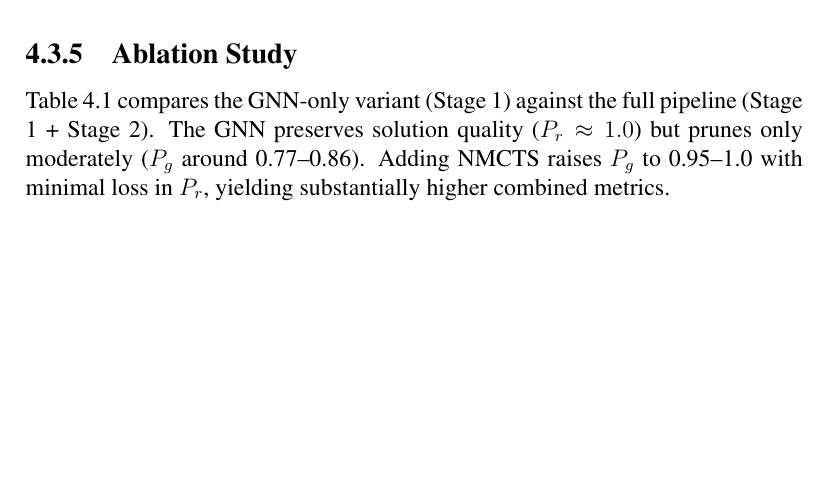
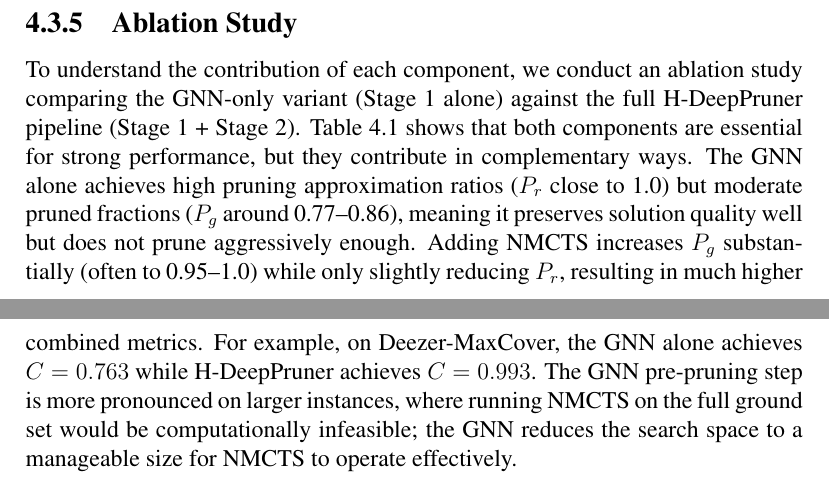
Before and after one commit to ankurnath/Proposal-Ankur-Nath-, a LaTeX thesis (TAMUTemplateSP18.tex, which reads data/hdeeppruner.tex): part of page 30 of 45 before the commit and two parts of pages 30 and 31 of 45 after it, the two joined at a grey line, cut so that both start at the same text, the shorter picture padded with empty space. Compiled offline with pdfLaTeX; a LaTeX package or settings file that is missing is left out.

Commit message:
Revert speed-up figure and ablation text to original versions
Co-Authored-By: Claude Opus 4.6 <noreply@anthropic.com>

```diff
--- a/data/hdeeppruner.tex
+++ b/data/hdeeppruner.tex
@@ -377,21 +368,6 @@ where $P_r$ drops below 0.85 at low budgets.
 
 \subsection{Ablation Study}
 
-Table~\ref{tab:hdp_ablation} compares the GNN-only variant (Stage 1) against the full
-pipeline (Stage 1 + Stage 2). The GNN preserves solution quality ($P_r \approx 1.0$) but
-prunes only moderately ($P_g$ around 0.77--0.86). Adding NMCTS raises $P_g$ to 0.95--1.0
-with minimal loss in $P_r$, yielding substantially higher combined metrics.
-
-% \begin{figure}[t]
-%   \centering
-%   \includegraphics[width=\textwidth]{figures/hdeeppruner/ablation_scatter.pdf}
-%   \caption{Ablation study: combined metric $C$ for GNN-only (x-axis) versus the full
-%     H-DeepPruner pipeline (y-axis) across all eight SNAP datasets, shown separately for
-%     each problem. Points above the diagonal indicate that adding NMCTS (Stage 2) improved
-%     performance over GNN-only pruning (Stage 1).}
-%   \label{fig:hdp-ablation}
-% \end{figure}
-
 \begin{table}[t]
 \centering
 \caption{Ablation study: combined metric $C$ for GNN-only versus the full H-DeepPruner
@@ -418,3 +394,26 @@ Skitter   & 1.000 & 0.863 & 0.863 & 0.959 & 1.000 & 0.959 & 1.000 & 0.999 & 0.99
 \end{tabular}%
 }
 \end{table}
+
+To understand the contribution of each component, we conduct an ablation study comparing
+the GNN-only variant (Stage 1 alone) against the full H-DeepPruner pipeline (Stage 1 +
+Stage 2). Table~\ref{tab:hdp_ablation} shows that both components are essential for strong
+performance, but they contribute in complementary ways. The GNN alone achieves high pruning approximation ratios
+($P_r$ close to 1.0) but moderate pruned fractions ($P_g$ around 0.77--0.86), meaning it
+preserves solution quality well but does not prune aggressively enough. Adding NMCTS
+increases $P_g$ substantially (often to 0.95--1.0) while only slightly reducing $P_r$,
+resulting in much higher combined metrics. For example, on Deezer-MaxCover, the GNN alone
+achieves $C = 0.763$ while H-DeepPruner achieves $C = 0.993$. The GNN pre-pruning step
+is more pronounced on larger instances, where running NMCTS on the full ground set would
+be computationally infeasible; the GNN reduces the search space to a manageable size for
+NMCTS to operate effectively.
+
+% \begin{figure}[t]
+%   \centering
+%   \includegraphics[width=\textwidth]{figures/hdeeppruner/ablation_scatter.pdf}
+%   \caption{Ablation study: combined metric $C$ for GNN-only (x-axis) versus the full
+%     H-DeepPruner pipeline (y-axis) across all eight SNAP datasets, shown separately for
+%     each problem. Points above the diagonal indicate that adding NMCTS (Stage 2) improved
+%     performance over GNN-only pruning (Stage 1).}
+%   \label{fig:hdp-ablation}
+% \end{figure}
```
Also changed, not shown: data/hdeeppruner.tex (13 more changed lines).
